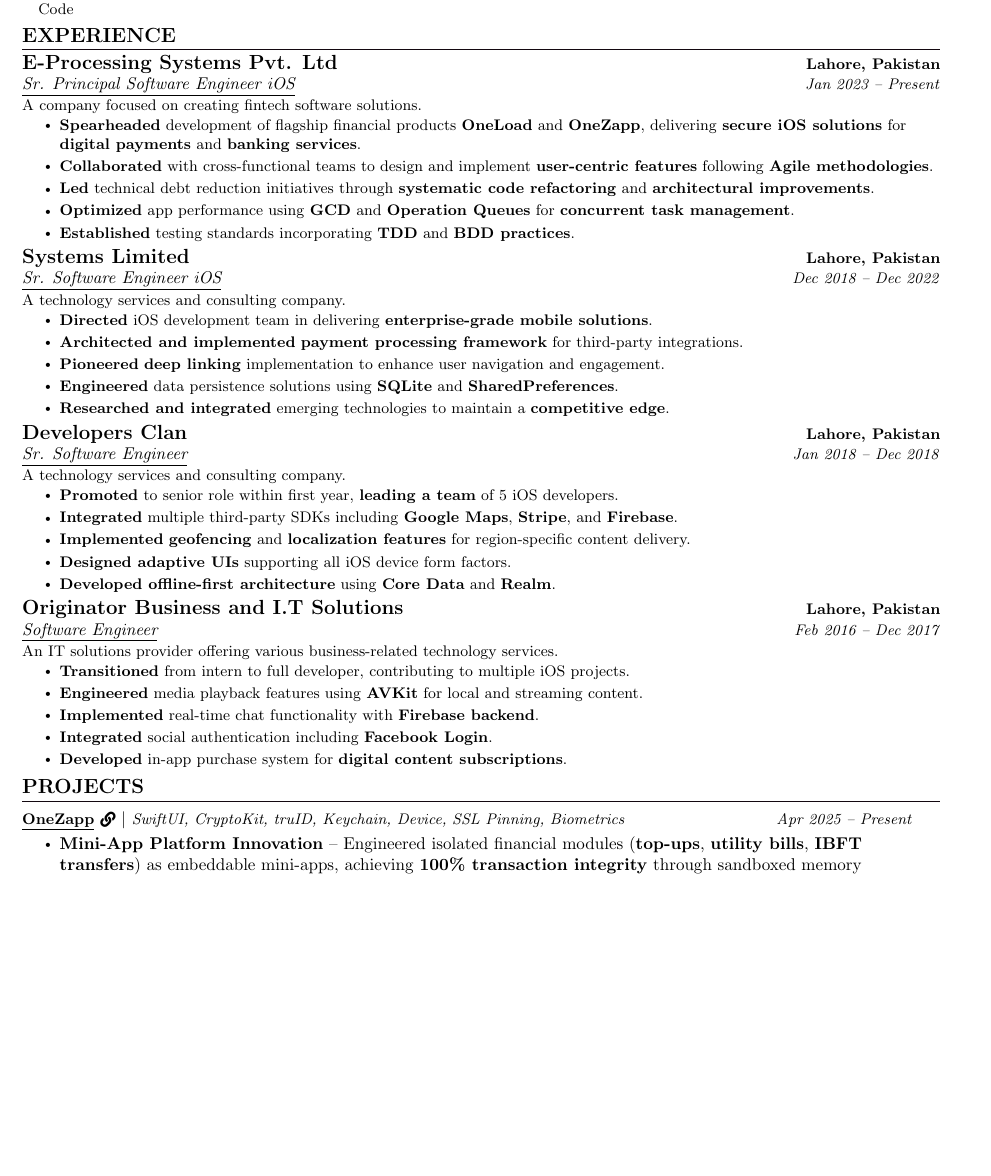
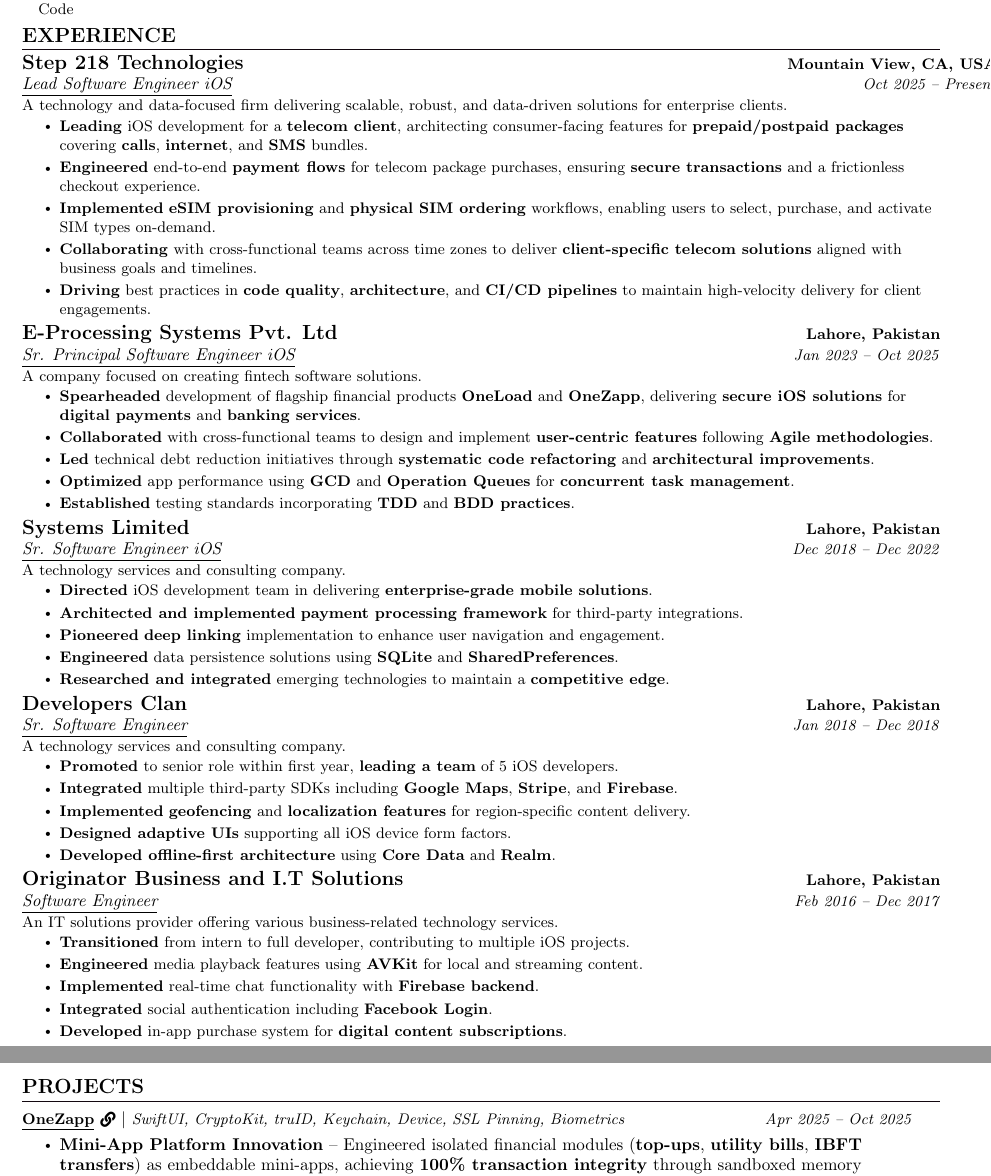
Before and after one commit to rehannali/resume, a LaTeX CV (rehan_cv.tex): part of page 1 of 2 before the commit and two parts of pages 1 and 2 of 3 after it, the two joined at a grey line, cut so that both start at the same text, the shorter picture padded with empty space. Compiled offline with pdfLaTeX.

Commit message:
added latest experience

```diff
--- a/rehan_cv.tex
+++ b/rehan_cv.tex
@@ -245,8 +245,20 @@
   \resumeSubHeadingListStart
 
     \resumeSubheadingExperience
+        {Step 218 Technologies}{Mountain View, CA, USA}
+        {Lead Software Engineer iOS}{Oct 2025 -- Present}
+        {A technology and data-focused firm delivering scalable, robust, and data-driven solutions for enterprise clients.}
+        \resumeItemListStart
+            \resumeItem{\textbf{Leading} iOS development for a \textbf{telecom client}, architecting consumer-facing features for \textbf{prepaid/postpaid packages} covering \textbf{calls}, \textbf{internet}, and \textbf{SMS} bundles.}
+            \resumeItem{\textbf{Engineered} end-to-end \textbf{payment flows} for telecom package purchases, ensuring \textbf{secure transactions} and a frictionless checkout experience.}
+            \resumeItem{\textbf{Implemented} \textbf{eSIM provisioning} and \textbf{physical SIM ordering} workflows, enabling users to select, purchase, and activate SIM types on-demand.}
+            \resumeItem{\textbf{Collaborating} with cross-functional teams across time zones to deliver \textbf{client-specific telecom solutions} aligned with business goals and timelines.}
+            \resumeItem{\textbf{Driving} best practices in \textbf{code quality}, \textbf{architecture}, and \textbf{CI/CD pipelines} to maintain high-velocity delivery for client engagements.}
+        \resumeItemListEnd
+
+    \resumeSubheadingExperience
         {E-Processing Systems Pvt. Ltd}{Lahore, Pakistan}
-        {Sr. Principal Software Engineer iOS}{Jan 2023 -- Present}
+        {Sr. Principal Software Engineer iOS}{Jan 2023 -- Oct 2025}
         {A company focused on creating fintech software solutions.}
         \resumeItemListStart
             \resumeItem{\textbf{Spearheaded} development of flagship financial products \textbf{OneLoad} and \textbf{OneZapp}, delivering \textbf{secure iOS solutions} for \textbf{digital payments} and \textbf{banking services}.}
@@ -299,7 +311,7 @@
 \section{PROJECTS}
     \resumeSubHeadingListStart
         \resumeProjectHeadingLink
-        {OneZapp}{https://onezapp.pk}{SwiftUI, CryptoKit, truID, Keychain, Device, SSL Pinning, Biometrics}{Apr 2025 -- Present}
+        {OneZapp}{https://onezapp.pk}{SwiftUI, CryptoKit, truID, Keychain, Device, SSL Pinning, Biometrics}{Apr 2025 -- Oct 2025}
         \resumeItemListStart
             \projectItem{Mini-App Platform Innovation}{Engineered isolated financial modules (\textbf{top-ups}, \textbf{utility bills}, \textbf{IBFT transfers}) as embeddable mini-apps, achieving \textbf{100\% transaction integrity} through sandboxed memory management and secure session binding.}
             \projectItem{Pakistan Digital Payments}{Integrated \textbf{IBFT} for real-time bank transfers with a \textbf{99.97\% success rate}. Onboarded \textbf{15+ utility providers} (KE, SSGC, PTCL) through direct bank connections and third-party aggregator \textbf{1Link}. Implemented dynamic \textbf{PDF receipt generation}.}
```
Also changed, not shown: rehan_cv.tex (2 more changed lines).
